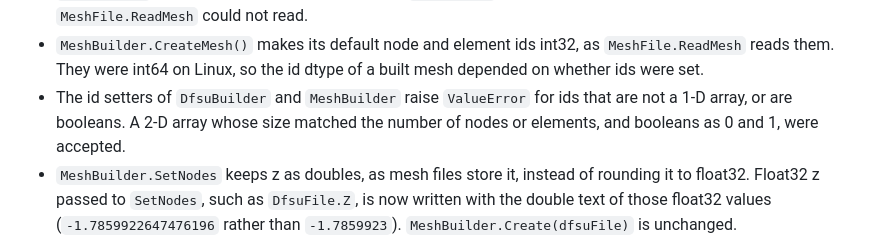
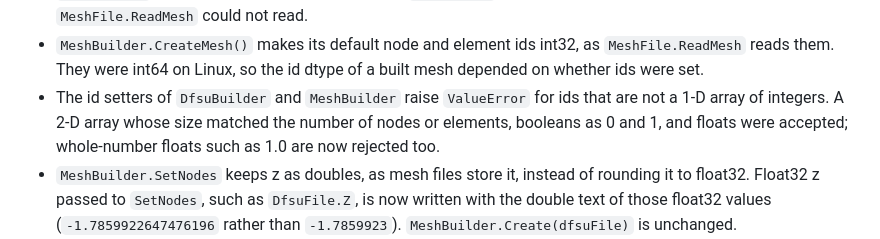
Before and after one commit to DHI/mikecore-python, a Markdown page: CHANGELOG.md, the part around the change. GitHub-like rendering.

Commit message:
Say in the CHANGELOG that id setters reject floats
Co-Authored-By: Claude Opus 5.5 <noreply@anthropic.com>

```diff
--- a/CHANGELOG.md
+++ b/CHANGELOG.md
@@ -134,8 +134,9 @@ and this project adheres to [Semantic Versioning](https://semver.org/spec/v2.0.0
   `MeshFile.ReadMesh` reads them. They were int64 on Linux, so the id dtype of
   a built mesh depended on whether ids were set.
 - The id setters of `DfsuBuilder` and `MeshBuilder` raise `ValueError` for ids
-  that are not a 1-D array, or are booleans. A 2-D array whose size matched
-  the number of nodes or elements, and booleans as 0 and 1, were accepted.
+  that are not a 1-D array of integers. A 2-D array whose size matched the
+  number of nodes or elements, booleans as 0 and 1, and floats were accepted;
+  whole-number floats such as 1.0 are now rejected too.
 - `MeshBuilder.SetNodes` keeps z as doubles, as mesh files store it, instead of
   rounding it to float32. Float32 z passed to `SetNodes`, such as
   `DfsuFile.Z`, is now written with the double text of those float32 values
```
